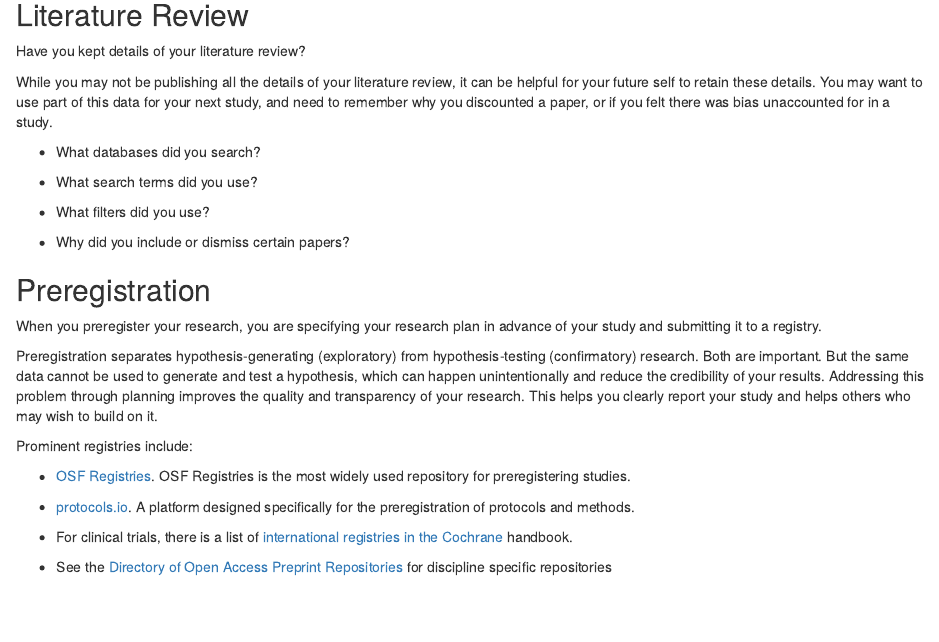
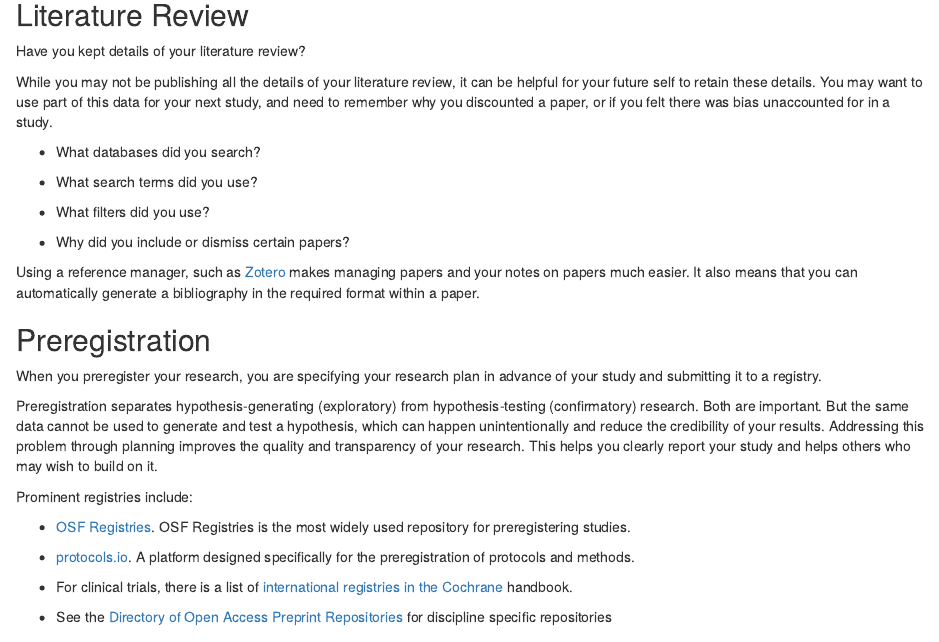
Before and after one commit to da5nsy/ReproducibleResearch, an R Markdown document (episodes/step3MethodStats.Rmd): the page in a window 1100 px wide, from 120 px down. Rendered offline with R 4.5, knitr and Pandoc, with nearby package versions.

Commit message:
add section on reference manager

```diff
--- a/episodes/step3MethodStats.Rmd
+++ b/episodes/step3MethodStats.Rmd
@@ -21,6 +21,9 @@ While you may not be publishing all the details of your literature review, it ca
 - What filters did you use?
 
 - Why did you include or dismiss certain papers?
+
+Using a reference manager, such as [Zotero](https://www.zotero.org/) makes managing papers and your notes on papers much easier.
+It also means that you can automatically generate a bibliography in the required format within a paper.
 
 
 ## Preregistration
```
